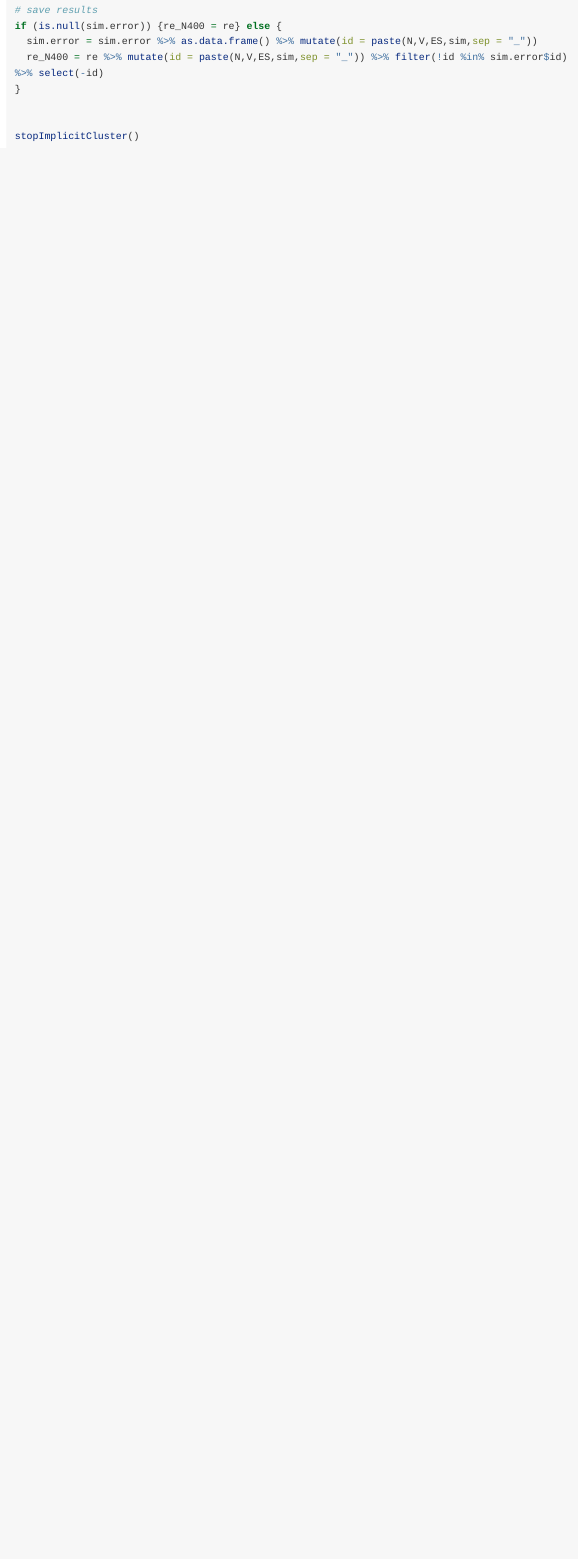
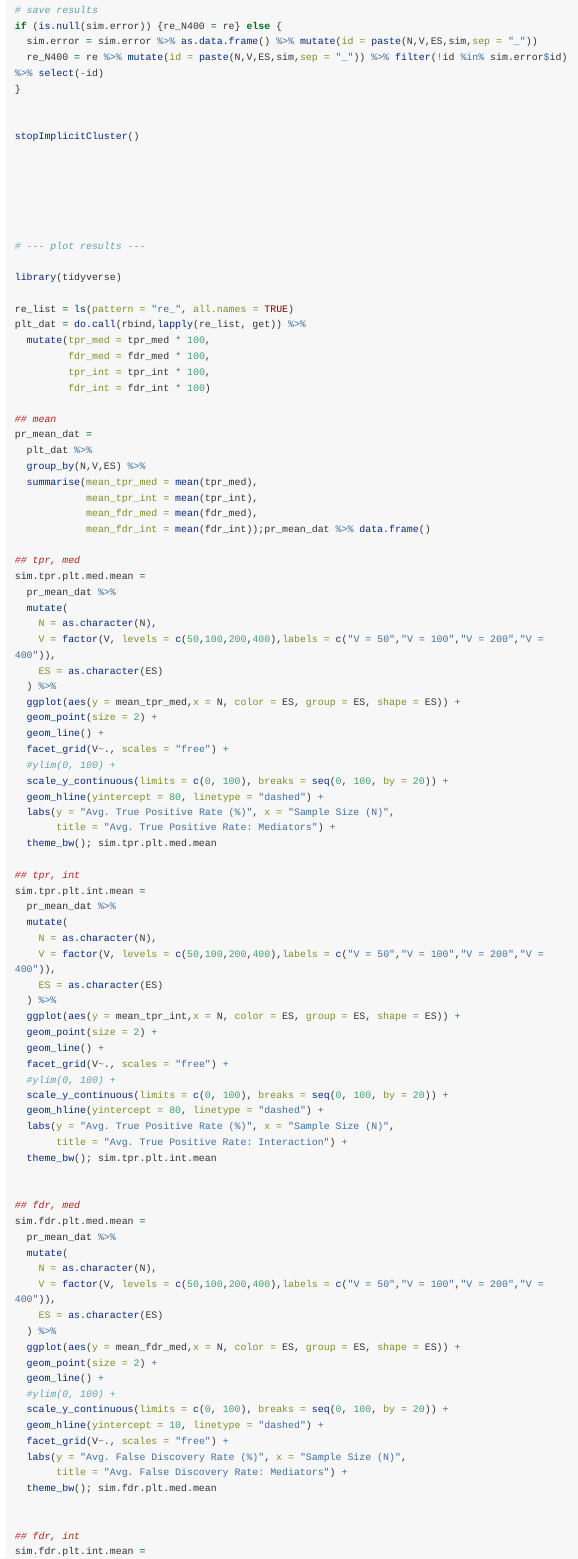
Before and after one commit to ruiyangli1/XMInt, an R Markdown document (vignettes/Simulation.Rmd): the page in a window 1100 px wide, from 6030 px down. Rendered offline with R 4.5, knitr and Pandoc, with nearby package versions; long lines of code are wrapped.

Commit message:
add simulation

```diff
--- a/vignettes/Simulation.Rmd
+++ b/vignettes/Simulation.Rmd
@@ -302,3 +302,90 @@ if (is.null(sim.error)) {re_N400 = re} else {
 
 
 stopImplicitCluster()
+
+
+
+
+
+
+# --- plot results ---
+
+library(tidyverse)
+
+re_list = ls(pattern = "re_", all.names = TRUE)
+plt_dat = do.call(rbind,lapply(re_list, get)) %>%
+  mutate(tpr_med = tpr_med * 100,
+         fdr_med = fdr_med * 100,
+         tpr_int = tpr_int * 100,
+         fdr_int = fdr_int * 100)
+
+## mean
+pr_mean_dat =
+  plt_dat %>%
+  group_by(N,V,ES) %>%
+  summarise(mean_tpr_med = mean(tpr_med),
+            mean_tpr_int = mean(tpr_int),
+            mean_fdr_med = mean(fdr_med),
+            mean_fdr_int = mean(fdr_int));pr_mean_dat %>% data.frame()
+
+## tpr, med
+sim.tpr.plt.med.mean =
+  pr_mean_dat %>%
+  mutate(
+    N = as.character(N),
+    V = factor(V, levels = c(50,100,200,400),labels = c("V = 50","V = 100","V = 200","V = 400")),
+    ES = as.character(ES)
+  ) %>%
+  ggplot(aes(y = mean_tpr_med,x = N, color = ES, group = ES, shape = ES)) +
+  geom_point(size = 2) +
+  geom_line() +
+  facet_grid(V~., scales = "free") +
+  #ylim(0, 100) +
+  scale_y_continuous(limits = c(0, 100), breaks = seq(0, 100, by = 20)) +
+  geom_hline(yintercept = 80, linetype = "dashed") +
+  labs(y = "Avg. True Positive Rate (%)", x = "Sample Size (N)",
+       title = "Avg. True Positive Rate: Mediators") +
+  theme_bw(); sim.tpr.plt.med.mean
+
+## tpr, int
+sim.tpr.plt.int.mean =
+  pr_mean_dat %>%
+  mutate(
+    N = as.character(N),
+    V = factor(V, levels = c(50,100,200,400),labels = c("V = 50","V = 100","V = 200","V = 400")),
+    ES = as.character(ES)
+  ) %>%
+  ggplot(aes(y = mean_tpr_int,x = N, color = ES, group = ES, shape = ES)) +
+  geom_point(size = 2) +
+  geom_line() +
+  facet_grid(V~., scales = "free") +
+  #ylim(0, 100) +
+  scale_y_continuous(limits = c(0, 100), breaks = seq(0, 100, by = 20)) +
+  geom_hline(yintercept = 80, linetype = "dashed") +
+  labs(y = "Avg. True Positive Rate (%)", x = "Sample Size (N)",
+       title = "Avg. True Positive Rate: Interaction") +
+  theme_bw(); sim.tpr.plt.int.mean
+
+
+## fdr, med
+sim.fdr.plt.med.mean =
+  pr_mean_dat %>%
+  mutate(
+    N = as.character(N),
+    V = factor(V, levels = c(50,100,200,400),labels = c("V = 50","V = 100","V = 200","V = 400")),
+    ES = as.character(ES)
+  ) %>%
+  ggplot(aes(y = mean_fdr_med,x = N, color = ES, group = ES, shape = ES)) +
+  geom_point(size = 2) +
+  geom_line() +
+  #ylim(0, 100) +
+  scale_y_continuous(limits = c(0, 100), breaks = seq(0, 100, by = 20)) +
+  geom_hline(yintercept = 10, linetype = "dashed") +
+  facet_grid(V~., scales = "free") +
+  labs(y = "Avg. False Discovery Rate (%)", x = "Sample Size (N)",
+       title = "Avg. False Discovery Rate: Mediators") +
+  theme_bw(); sim.fdr.plt.med.mean
+
+
+## fdr, int
+sim.fdr.plt.int.mean =
```
Also changed, not shown: vignettes/Simulation.Rmd (25 more changed lines).
